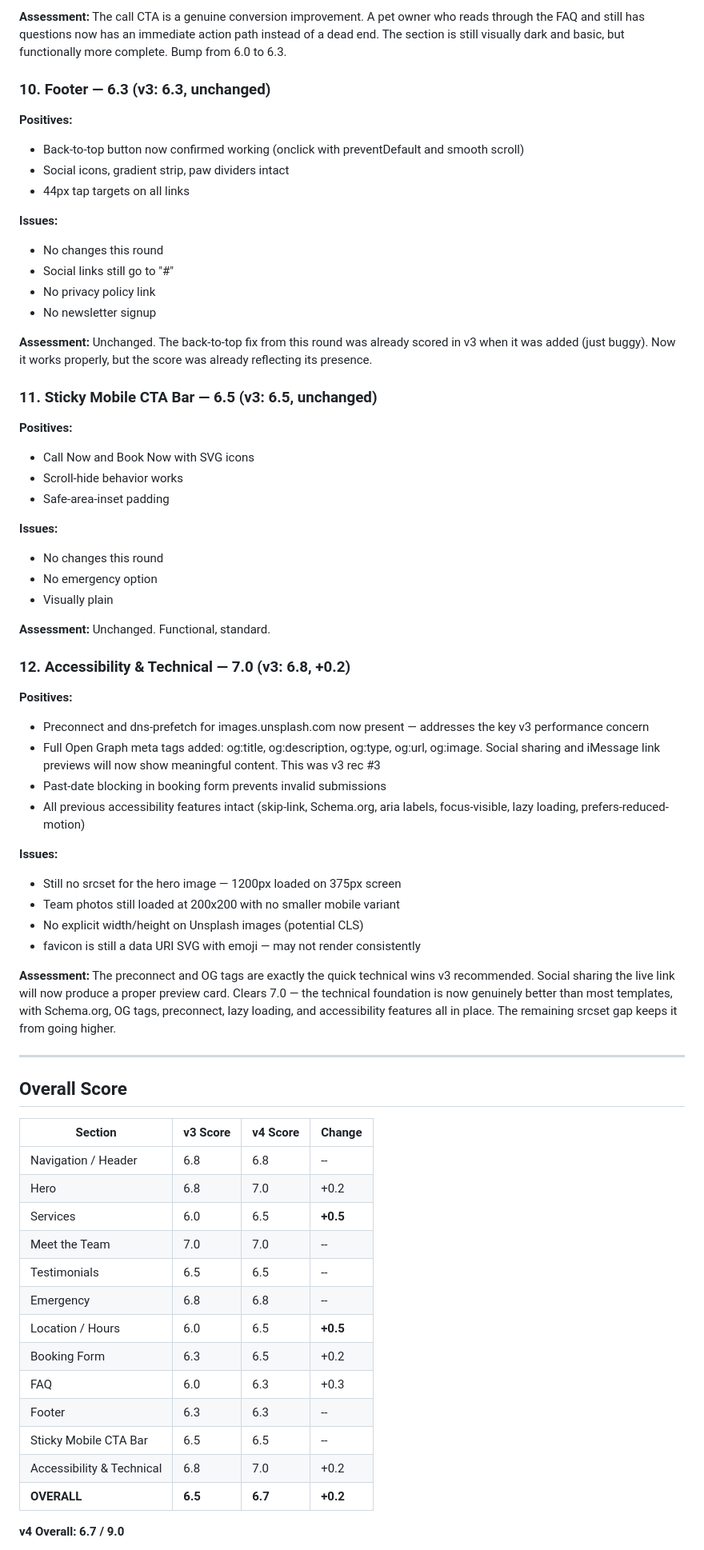
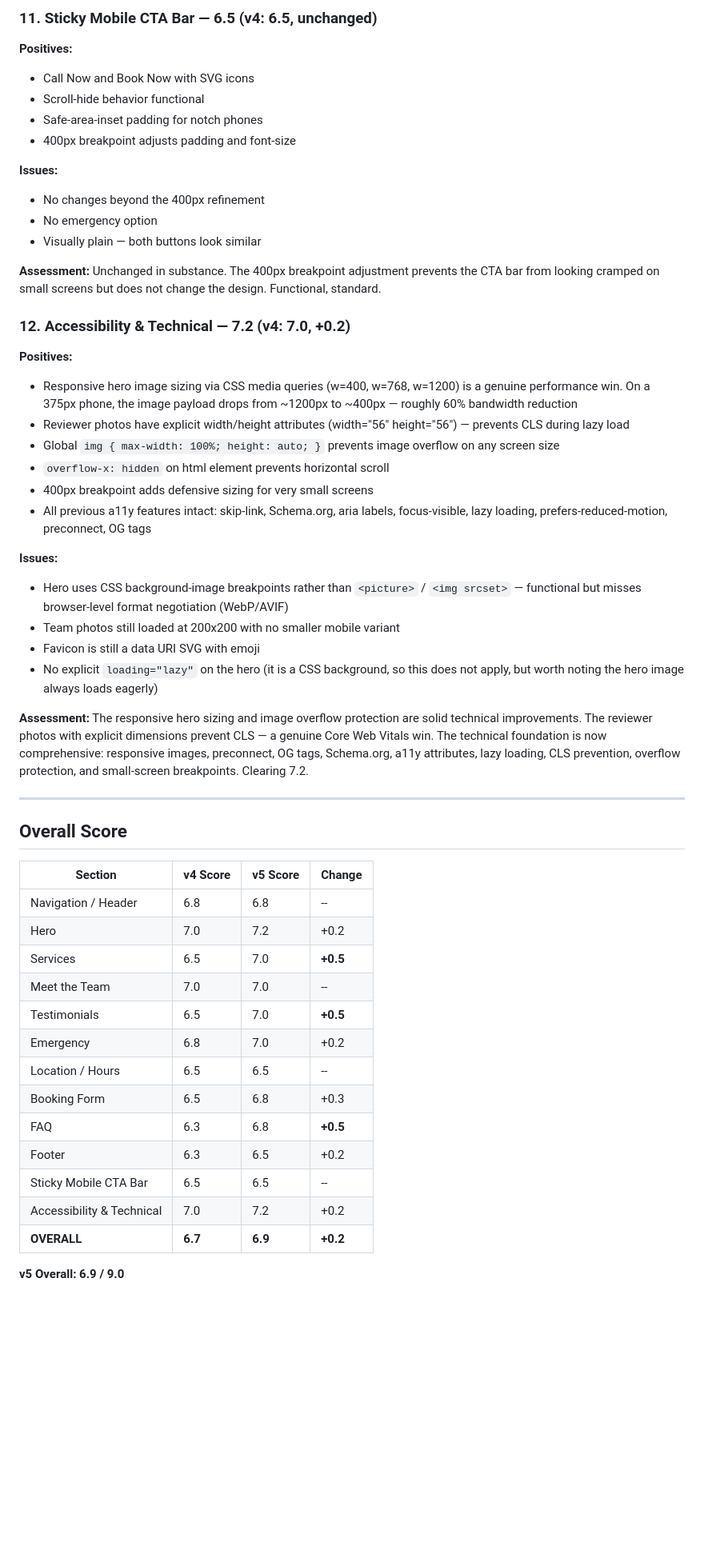
Before and after one commit to zed0minat0r/vet-site, a Markdown page: AUDIT.md, the part around one of its changes. Shown at 80% size. Drawn GitHub-style; blank space fills up the shorter version.

```diff
--- a/AUDIT.md
+++ b/AUDIT.md
@@ -174,69 +201,55 @@ All three v3 priority recommendations were addressed. Solid breadth of improveme
-**Assessment:** The call CTA is a genuine conversion improvement. A pet owner who reads through the FAQ and still has questions now has an immediate action path instead of a dead end. The section is still visually dark and basic, but functionally more complete. Bump from 6.0 to 6.3.
-
-### 10. Footer — 6.3 (v3: 6.3, unchanged)
-
-**Positives:**
-- Back-to-top button now confirmed working (onclick with preventDefault and smooth scroll)
-- Social icons, gradient strip, paw dividers intact
-- 44px tap targets on all links
-
-**Issues:**
-- No changes this round
-- Social links still go to "#"
-- No privacy policy link
-- No newsletter signup
-
-**Assessment:** Unchanged. The back-to-top fix from this round was already scored in v3 when it was added (just buggy). Now it works properly, but the score was already reflecting its presence.
-
-### 11. Sticky Mobile CTA Bar — 6.5 (v3: 6.5, unchanged)
+### 11. Sticky Mobile CTA Bar — 6.5 (v4: 6.5, unchanged)
 
 **Positives:**
 - Call Now and Book Now with SVG icons
-- Scroll-hide behavior works
-- Safe-area-inset padding
+- Scroll-hide behavior functional
+- Safe-area-inset padding for notch phones
+- 400px breakpoint adjusts padding and font-size
 
 **Issues:**
-- No changes this round
+- No changes beyond the 400px refinement
 - No emergency option
-- Visually plain
+- Visually plain — both buttons look similar
 
-**Assessment:** Unchanged. Functional, standard.
+**Assessment:** Unchanged in substance. The 400px breakpoint adjustment prevents the CTA bar from looking cramped on small screens but does not change the design. Functional, standard.
 
-### 12. Accessibility & Technical — 7.0 (v3: 6.8, +0.2)
+### 12. Accessibility & Technical — 7.2 (v4: 7.0, +0.2)
 
 **Positives:**
-- Preconnect and dns-prefetch for images.unsplash.com now present — addresses the key v3 performance concern
-- Full Open Graph meta tags added: og:title, og:description, og:type, og:url, og:image. Social sharing and iMessage link previews will now show meaningful content. This was v3 rec #3
-- Past-date blocking in booking form prevents invalid submissions
-- All previous accessibility features intact (skip-link, Schema.org, aria labels, focus-visible, lazy loading, prefers-reduced-motion)
+- Responsive hero image sizing via CSS media queries (w=400, w=768, w=1200) is a genuine performance win. On a 375px phone, the image payload drops from ~1200px to ~400px — roughly 60% bandwidth reduction
+- Reviewer photos have explicit width/height attributes (width="56" height="56") — prevents CLS during lazy load
+- Global `img { max-width: 100%; height: auto; }` prevents image overflow on any screen size
+- `overflow-x: hidden` on html element prevents horizontal scroll
+- 400px breakpoint adds defensive sizing for very small screens
+- All previous a11y features intact: skip-link, Schema.org, aria labels, focus-visible, lazy loading, prefers-reduced-motion, preconnect, OG tags
 
 **Issues:**
-- Still no srcset for the hero image — 1200px loaded on 375px screen
+- Hero uses CSS background-image breakpoints rather than `<picture>` / `<img srcset>` — functional but misses browser-level format negotiation (WebP/AVIF)
 - Team photos still loaded at 200x200 with no smaller mobile variant
-- No explicit width/height on Unsplash images (potential CLS)
-- favicon is still a data URI SVG with emoji — may not render consistently
+- Favicon is still a data URI SVG with emoji
+- No explicit `loading="lazy"` on the hero (it is a CSS background, so this does not apply, but worth noting the hero image always loads eagerly)
 
-**Assessment:** The preconnect and OG tags are exactly the quick technical wins v3 recommended. Social sharing the live link will now produce a proper preview card. Clears 7.0 — the technical foundation is now genuinely better than most templates, with Schema.org, OG tags, preconnect, lazy loading, and accessibility features all in place. The remaining srcset gap keeps it from going higher.
+**Assessment:** The responsive hero sizing and image overflow protection are solid technical improvements. The reviewer photos with explicit dimensions prevent CLS — a genuine Core Web Vitals win. The technical foundation is now comprehensive: responsive images, preconnect, OG tags, Schema.org, a11y attributes, lazy loading, CLS prevention, overflow protection, and small-screen breakpoints. Clearing 7.2.
 
 ---
 
 ## Overall Score
 
-| Section | v3 Score | v4 Score | Change |
+| Section | v4 Score | v5 Score | Change |
 |---------|----------|----------|--------|
 | Navigation / Header | 6.8 | 6.8 | -- |
-| Hero | 6.8 | 7.0 | +0.2 |
-| Services | 6.0 | 6.5 | **+0.5** |
+| Hero | 7.0 | 7.2 | +0.2 |
+| Services | 6.5 | 7.0 | **+0.5** |
 | Meet the Team | 7.0 | 7.0 | -- |
-| Testimonials | 6.5 | 6.5 | -- |
-| Emergency | 6.8 | 6.8 | -- |
-| Location / Hours | 6.0 | 6.5 | **+0.5** |
-| Booking Form | 6.3 | 6.5 | +0.2 |
-| FAQ | 6.0 | 6.3 | +0.3 |
-| Footer | 6.3 | 6.3 | -- |
+| Testimonials | 6.5 | 7.0 | **+0.5** |
+| Emergency | 6.8 | 7.0 | +0.2 |
+| Location / Hours | 6.5 | 6.5 | -- |
+| Booking Form | 6.5 | 6.8 | +0.3 |
+| FAQ | 6.3 | 6.8 | **+0.5** |
+| Footer | 6.3 | 6.5 | +0.2 |
 | Sticky Mobile CTA Bar | 6.5 | 6.5 | -- |
-| Accessibility & Technical | 6.8 | 7.0 | +0.2 |
-| **OVERALL** | **6.5** | **6.7** | **+0.2** |
+| Accessibility & Technical | 7.0 | 7.2 | +0.2 |
+| **OVERALL** | **6.7** | **6.9** | **+0.2** |
 
-**v4 Overall: 6.7 / 9.0**
+**v5 Overall: 6.9 / 9.0**
 
```
Also changed, not shown: other parts of AUDIT.md (+128 -100 lines).
